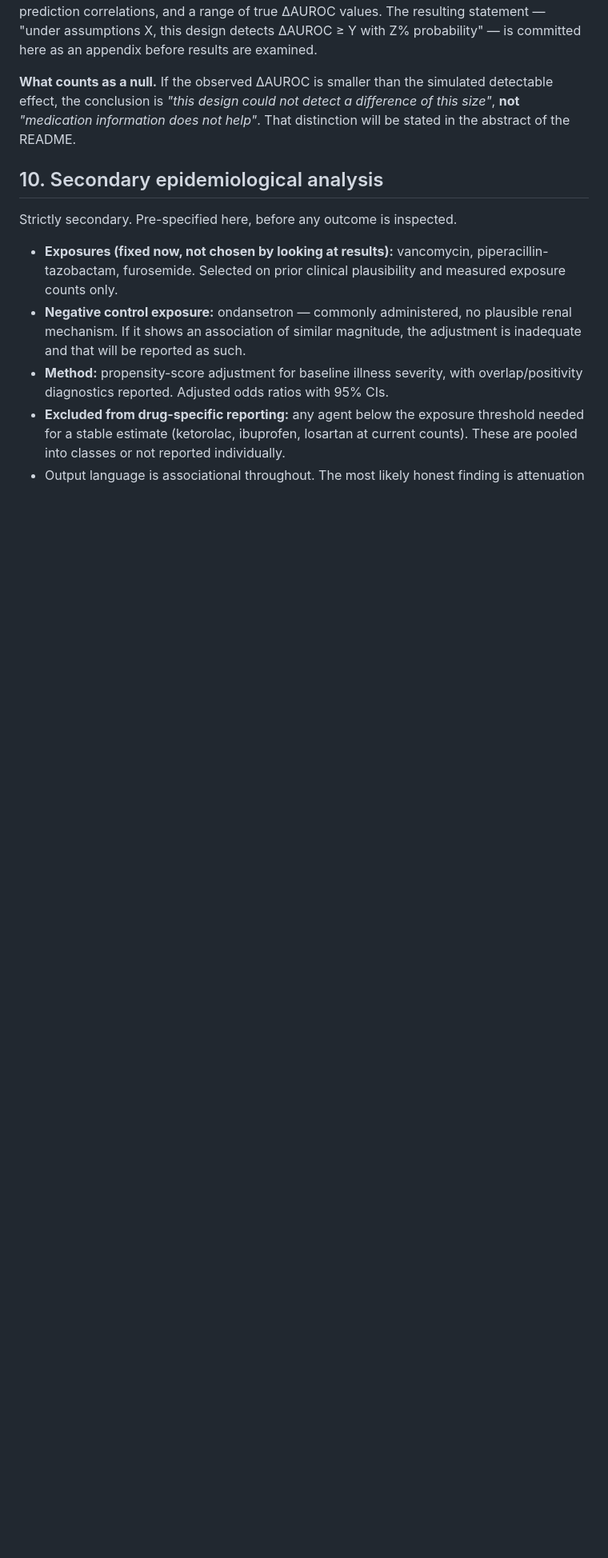
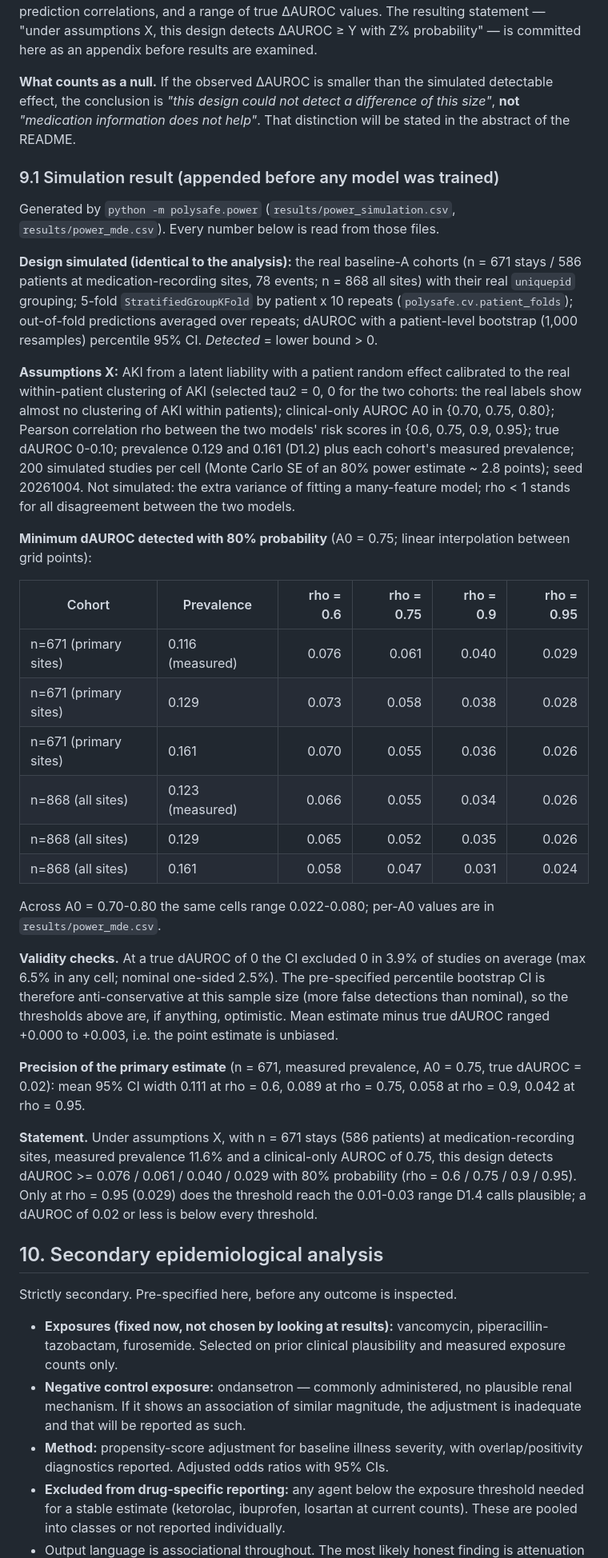
Before and after one commit to drvnv2000-lab/polysafe, a Markdown page: PREREGISTRATION.md, the part around the change. Shown at 80% size. Rendered like a GitHub page; blank space fills up the shorter version.

Commit message:
Pre-registration section 9.1: power simulation result (before modelling)
Co-Authored-By: Claude Opus 5.5 <noreply@anthropic.com>

```diff
--- a/PREREGISTRATION.md
+++ b/PREREGISTRATION.md
@@ -169,6 +169,33 @@ detectable effect, the conclusion is *"this design could not detect a difference
 of this size"*, **not** *"medication information does not help"*. That
 distinction will be stated in the abstract of the README.
 
+### 9.1 Simulation result (appended before any model was trained)
+
+Generated by `python -m polysafe.power` (`results/power_simulation.csv`, `results/power_mde.csv`). Every number below is read from those files.
+
+**Design simulated (identical to the analysis):** the real baseline-A cohorts (n = 671 stays / 586 patients at medication-recording sites, 78 events; n = 868 all sites) with their real `uniquepid` grouping; 5-fold `StratifiedGroupKFold` by patient x 10 repeats (`polysafe.cv.patient_folds`); out-of-fold predictions averaged over repeats; dAUROC with a patient-level bootstrap (1,000 resamples) percentile 95% CI. *Detected* = lower bound > 0.
+
+**Assumptions X:** AKI from a latent liability with a patient random effect calibrated to the real within-patient clustering of AKI (selected tau2 = 0, 0 for the two cohorts: the real labels show almost no clustering of AKI within patients); clinical-only AUROC A0 in {0.70, 0.75, 0.80}; Pearson correlation rho between the two models' risk scores in {0.6, 0.75, 0.9, 0.95}; true dAUROC 0-0.10; prevalence 0.129 and 0.161 (D1.2) plus each cohort's measured prevalence; 200 simulated studies per cell (Monte Carlo SE of an 80% power estimate ~ 2.8 points); seed 20261004. Not simulated: the extra variance of fitting a many-feature model; rho < 1 stands for all disagreement between the two models.
+
+**Minimum dAUROC detected with 80% probability** (A0 = 0.75; linear interpolation between grid points):
+
+| Cohort | Prevalence | rho = 0.6 | rho = 0.75 | rho = 0.9 | rho = 0.95 |
+|---|---|---:|---:|---:|---:|
+| n=671 (primary sites) | 0.116 (measured) | 0.076 | 0.061 | 0.040 | 0.029 |
+| n=671 (primary sites) | 0.129 | 0.073 | 0.058 | 0.038 | 0.028 |
+| n=671 (primary sites) | 0.161 | 0.070 | 0.055 | 0.036 | 0.026 |
+| n=868 (all sites) | 0.123 (measured) | 0.066 | 0.055 | 0.034 | 0.026 |
+| n=868 (all sites) | 0.129 | 0.065 | 0.052 | 0.035 | 0.026 |
+| n=868 (all sites) | 0.161 | 0.058 | 0.047 | 0.031 | 0.024 |
+
+Across A0 = 0.70-0.80 the same cells range 0.022-0.080; per-A0 values are in `results/power_mde.csv`.
+
+**Validity checks.** At a true dAUROC of 0 the CI excluded 0 in 3.9% of studies on average (max 6.5% in any cell; nominal one-sided 2.5%). The pre-specified percentile bootstrap CI is therefore anti-conservative at this sample size (more false detections than nominal), so the thresholds above are, if anything, optimistic. Mean estimate minus true dAUROC ranged +0.000 to +0.003, i.e. the point estimate is unbiased.
+
+**Precision of the primary estimate** (n = 671, measured prevalence, A0 = 0.75, true dAUROC = 0.02): mean 95% CI width 0.111 at rho = 0.6, 0.089 at rho = 0.75, 0.058 at rho = 0.9, 0.042 at rho = 0.95.
+
+**Statement.** Under assumptions X, with n = 671 stays (586 patients) at medication-recording sites, measured prevalence 11.6% and a clinical-only AUROC of 0.75, this design detects dAUROC >= 0.076 / 0.061 / 0.040 / 0.029 with 80% probability (rho = 0.6 / 0.75 / 0.9 / 0.95). Only at rho = 0.95 (0.029) does the threshold reach the 0.01-0.03 range D1.4 calls plausible; a dAUROC of 0.02 or less is below every threshold.
+
 ## 10. Secondary epidemiological analysis
 
 Strictly secondary. Pre-specified here, before any outcome is inspected.
```
